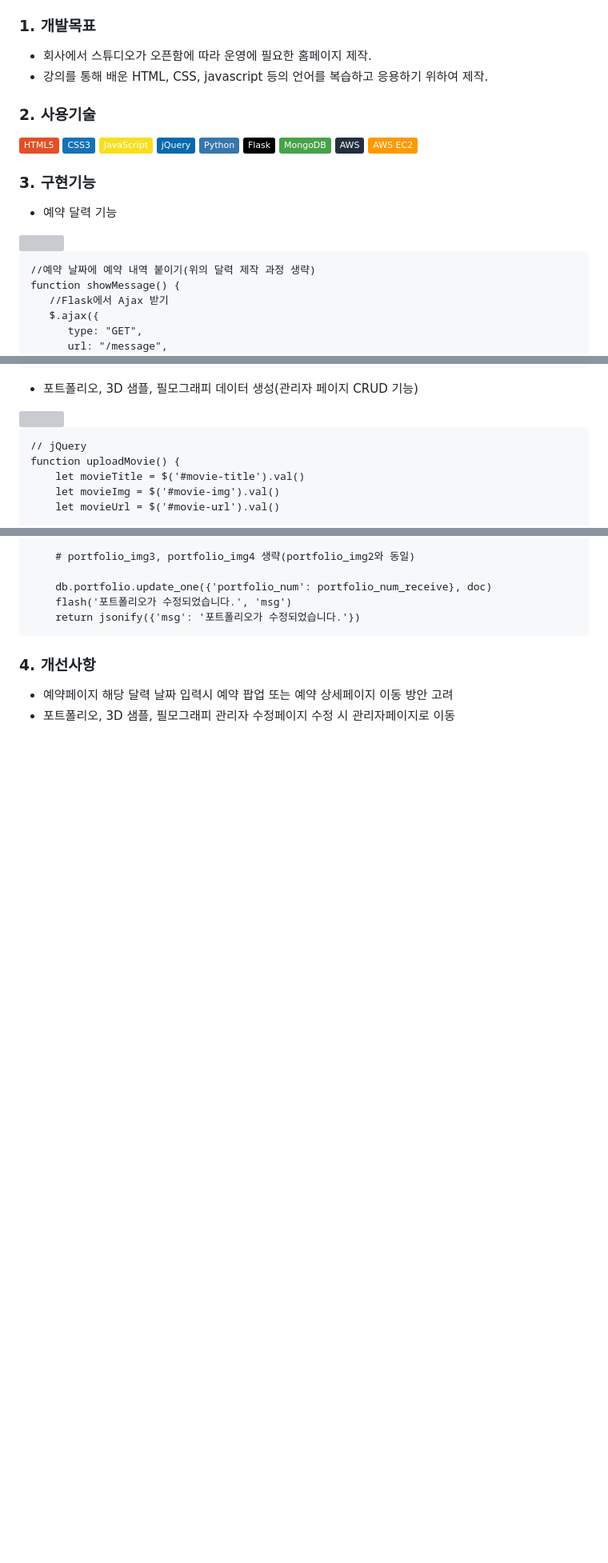
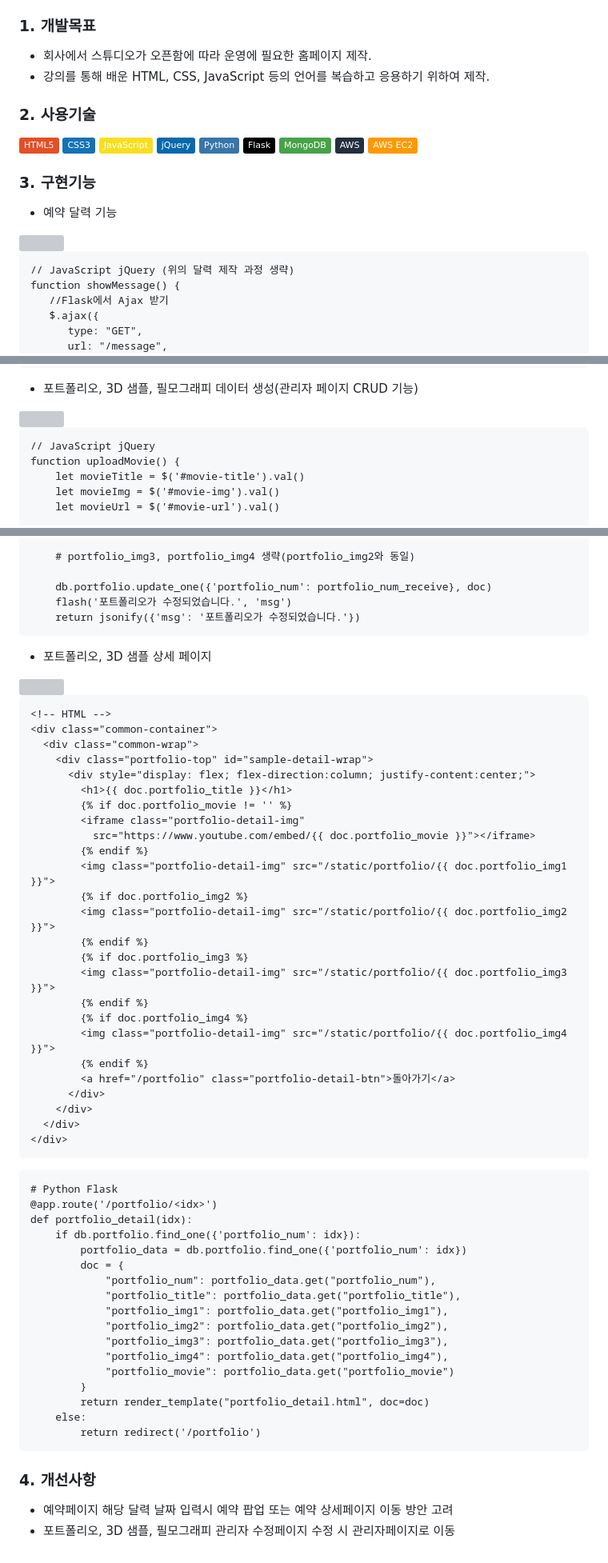
Before and after one commit to hyoungbinoh/studiosonagi, a Markdown page: README.md, 3 parts joined by grey strips. Shown: that part at 80% size. Rendered like a GitHub page; badges without logos; blank space fills up the shorter version; grey boxes are pictures that could not be loaded.

````diff
--- a/README.md
+++ b/README.md
@@ -6,7 +6,7 @@
 
 ### 1. 개발목표
 * 회사에서 스튜디오가 오픈함에 따라 운영에 필요한 홈페이지 제작.
-* 강의를 통해 배운 HTML, CSS, javascript 등의 언어를 복습하고 응용하기 위하여 제작.
+* 강의를 통해 배운 HTML, CSS, JavaScript 등의 언어를 복습하고 응용하기 위하여 제작.
 
 ### 2. 사용기술
 <img src="https://img.shields.io/badge/HTML5-E34F26?style=flat&logo=html5&logoColor=white"> <img src="https://img.shields.io/badge/CSS3-1572B6?style=flat&logo=css3&logoColor=white"> <img src="https://img.shields.io/badge/JavaScript-F7DF1E?style=flat&logo=javascript&logoColor=black"> <img src="https://img.shields.io/badge/jQuery-0769AD?style=flat&logo=jquery&logoColor=white"> <img src="https://img.shields.io/badge/Python-3776AB?style=flat&logo=python&logoColor=white"> <img src="https://img.shields.io/badge/Flask-000000?style=flat&logo=flask&logoColor=white"> <img src="https://img.shields.io/badge/MongoDB-47A248?style=flat&logo=MongoDB&logoColor=white"> <img src="https://img.shields.io/badge/AWS-232F3E?style=flat&logo=amazon AWS&logoColor=white">  <img src="https://img.shields.io/badge/AWS EC2-FF9900?style=flat&logo=amazon EC2&logoColor=white">
@@ -16,7 +16,7 @@
 <img src="https://user-images.githubusercontent.com/108599126/221131473-f4f7054b-5b80-4744-b354-b575c09b52c3.PNG" width="630" height="340">
 
 ```
-//예약 날짜에 예약 내역 붙이기(위의 달력 제작 과정 생략)
+// JavaScript jQuery (위의 달력 제작 과정 생략)
 function showMessage() {
    //Flask에서 Ajax 받기
    $.ajax({
@@ -107,7 +107,7 @@ def login():
 <img src="https://user-images.githubusercontent.com/108599126/221138781-5d6c6571-7f71-4418-a629-077c27b76955.PNG" width="630" height="340">
 
 ```
-// jQuery
+// JavaScript jQuery
 function uploadMovie() {
     let movieTitle = $('#movie-title').val()
     let movieImg = $('#movie-img').val()
@@ -339,6 +340,56 @@ def update_portfolio():
     return jsonify({'msg': '포트폴리오가 수정되었습니다.'})
 ```
 
+* 포트폴리오, 3D 샘플 상세 페이지
+<img src="https://user-images.githubusercontent.com/108599126/222917909-693ac111-f5a1-4544-9c0b-7821315f5730.JPG" width="630" height="340">
+
+```
+<!-- HTML -->
+<div class="common-container">
+  <div class="common-wrap">
+    <div class="portfolio-top" id="sample-detail-wrap">
+      <div style="display: flex; flex-direction:column; justify-content:center;">
+        <h1>{{ doc.portfolio_title }}</h1>
+        {% if doc.portfolio_movie != '' %}
+        <iframe class="portfolio-detail-img"
+          src="https://www.youtube.com/embed/{{ doc.portfolio_movie }}"></iframe>
+        {% endif %}
+        <img class="portfolio-detail-img" src="/static/portfolio/{{ doc.portfolio_img1 }}">
+        {% if doc.portfolio_img2 %}
+        <img class="portfolio-detail-img" src="/static/portfolio/{{ doc.portfolio_img2 }}">
+        {% endif %}
+        {% if doc.portfolio_img3 %}
+        <img class="portfolio-detail-img" src="/static/portfolio/{{ doc.portfolio_img3 }}">
+        {% endif %}
+        {% if doc.portfolio_img4 %}
+        <img class="portfolio-detail-img" src="/static/portfolio/{{ doc.portfolio_img4 }}">
+        {% endif %}
+        <a href="/portfolio" class="portfolio-detail-btn">돌아가기</a>
+      </div>
+    </div>
+  </div>
+</div>
+```
+
+```
+# Python Flask
+@app.route('/portfolio/<idx>')
+def portfolio_detail(idx):
+    if db.portfolio.find_one({'portfolio_num': idx}):
+        portfolio_data = db.portfolio.find_one({'portfolio_num': idx})
+        doc = {
+            "portfolio_num": portfolio_data.get("portfolio_num"),
+            "portfolio_title": portfolio_data.get("portfolio_title"),
+            "portfolio_img1": portfolio_data.get("portfolio_img1"),
+            "portfolio_img2": portfolio_data.get("portfolio_img2"),
+            "portfolio_img3": portfolio_data.get("portfolio_img3"),
+            "portfolio_img4": portfolio_data.get("portfolio_img4"),
+            "portfolio_movie": portfolio_data.get("portfolio_movie")
+        }
+        return render_template("portfolio_detail.html", doc=doc)
+    else:
+        return redirect('/portfolio')
+```
 
 ### 4. 개선사항
 * 예약페이지 해당 달력 날짜 입력시 예약 팝업 또는 예약 상세페이지 이동 방안 고려
````
Also changed, not shown: other parts of README.md (+5 -4 lines).
